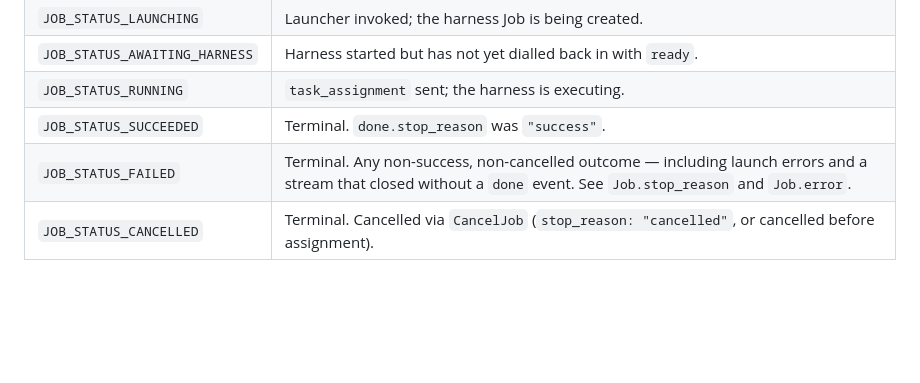
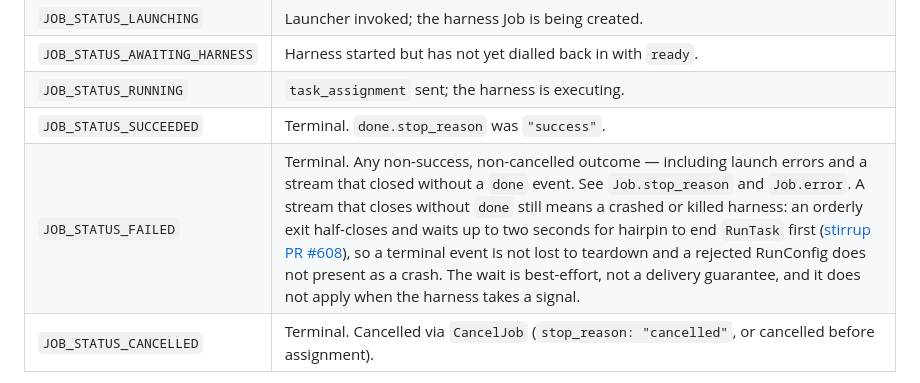
Before and after one commit to rxbynerd/hairpin, a Markdown page: docs/api.md, the part around the change. Drawn GitHub-style; blank space fills up the shorter version.

```diff
--- a/docs/api.md
+++ b/docs/api.md
@@ -225,7 +225,7 @@ Every RPC maps internal errors onto connect codes (`internal/api/api.go`):
 | `JOB_STATUS_AWAITING_HARNESS` | Harness started but has not yet dialled back in with `ready`. |
 | `JOB_STATUS_RUNNING` | `task_assignment` sent; the harness is executing. |
 | `JOB_STATUS_SUCCEEDED` | Terminal. `done.stop_reason` was `"success"`. |
-| `JOB_STATUS_FAILED` | Terminal. Any non-success, non-cancelled outcome — including launch errors and a stream that closed without a `done` event. See `Job.stop_reason` and `Job.error`. |
+| `JOB_STATUS_FAILED` | Terminal. Any non-success, non-cancelled outcome — including launch errors and a stream that closed without a `done` event. See `Job.stop_reason` and `Job.error`. A stream that closes without `done` still means a crashed or killed harness: an orderly exit half-closes and waits up to two seconds for hairpin to end `RunTask` first ([stirrup PR #608](https://github.com/rxbynerd/stirrup/pull/608)), so a terminal event is not lost to teardown and a rejected RunConfig does not present as a crash. The wait is best-effort, not a delivery guarantee, and it does not apply when the harness takes a signal. |
 | `JOB_STATUS_CANCELLED` | Terminal. Cancelled via `CancelJob` (`stop_reason: "cancelled"`, or cancelled before assignment). |
 
 `stop_reason` carries stirrup's `done.stop_reason` verbatim. For
```
Also changed, not shown: docs/design.md (+6 -0 lines).
